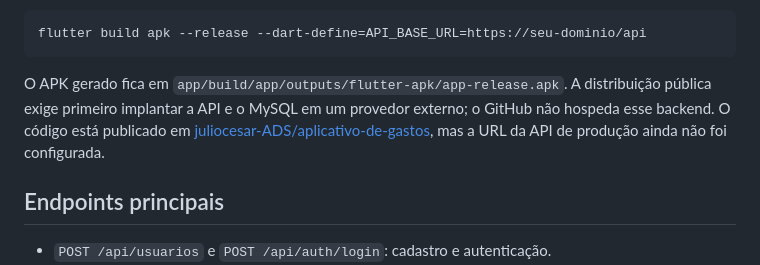
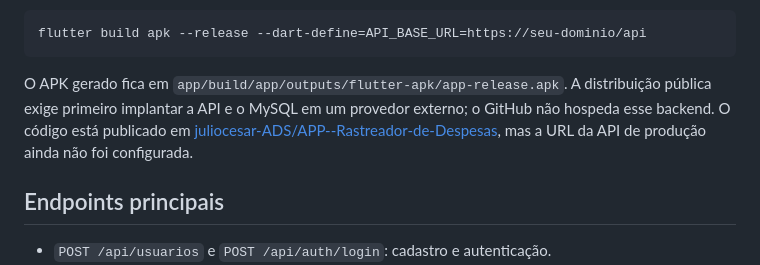
Before and after one commit to juliocesar-ADS/APP--Rastreador-de-Despesas, a Markdown page: README.md, the part around the change. Rendered like a GitHub page.

Commit message:
docs: apontar para o repositório correto
Atualiza o link público para o repositório de rastreador criado pelo usuário.

Co-authored-by: Copilot <223556219+Copilot@users.noreply.github.com>

````diff
--- a/README.md
+++ b/README.md
@@ -70,7 +70,7 @@ flutter run --dart-define=API_BASE_URL=http://10.0.2.2:5000/api
 flutter build apk --release --dart-define=API_BASE_URL=https://seu-dominio/api
 ```
 
-O APK gerado fica em `app/build/app/outputs/flutter-apk/app-release.apk`. A distribuição pública exige primeiro implantar a API e o MySQL em um provedor externo; o GitHub não hospeda esse backend. O código está publicado em [juliocesar-ADS/aplicativo-de-gastos](https://github.com/juliocesar-ADS/aplicativo-de-gastos), mas a URL da API de produção ainda não foi configurada.
+O APK gerado fica em `app/build/app/outputs/flutter-apk/app-release.apk`. A distribuição pública exige primeiro implantar a API e o MySQL em um provedor externo; o GitHub não hospeda esse backend. O código está publicado em [juliocesar-ADS/APP--Rastreador-de-Despesas](https://github.com/juliocesar-ADS/APP--Rastreador-de-Despesas), mas a URL da API de produção ainda não foi configurada.
 
 ## Endpoints principais
 
````
